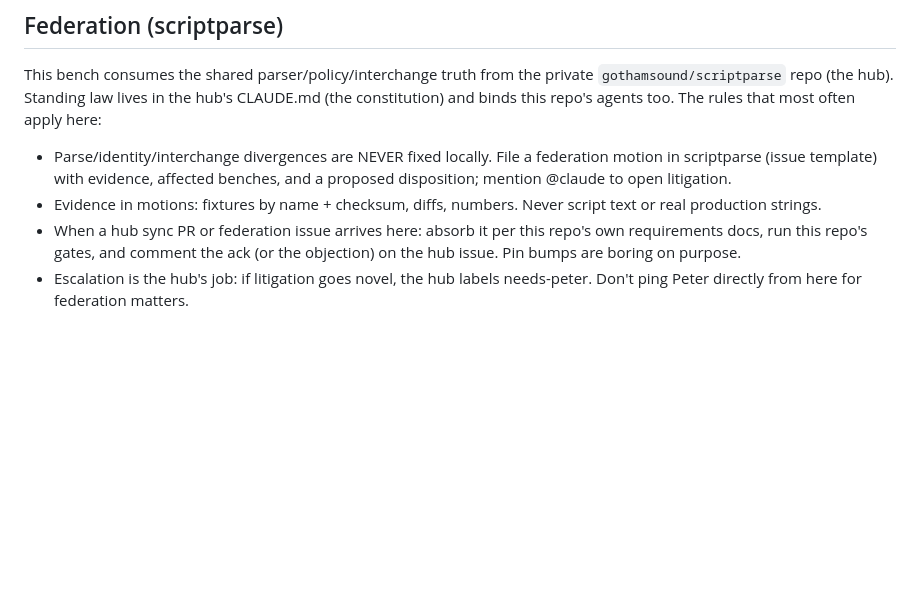
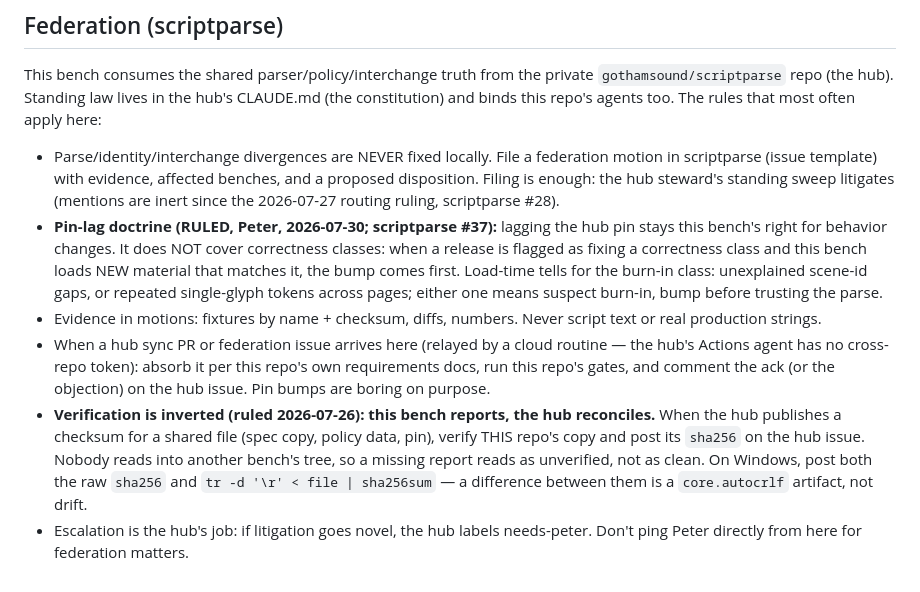
Before and after one commit to gothamsound/techspotter, a Markdown page: CLAUDE.md, the part around the change. Drawn GitHub-style; blank space fills up the shorter version.

Commit message:
Reciprocal CLAUDE.md text to post-amendment rev (scriptparse #37 / PR #39)
Carries the correctness-class pin-lag doctrine, the #28 mention routing
correction, and the inverted-verification bullet, verbatim from the hub
adoption doc section 2. Docs only; suite 72/72.

Co-Authored-By: Claude Fable 5 <noreply@anthropic.com>
Claude-Session: https://claude.ai/code/session_01YRVCzaTyGYsvpG8f3BLXcw

```diff
--- a/CLAUDE.md
+++ b/CLAUDE.md
@@ -79,11 +79,28 @@ rules that most often apply here:
 
 - Parse/identity/interchange divergences are NEVER fixed locally. File a
   federation motion in scriptparse (issue template) with evidence, affected
-  benches, and a proposed disposition; mention @claude to open litigation.
+  benches, and a proposed disposition. Filing is enough: the hub steward's
+  standing sweep litigates (mentions are inert since the 2026-07-27 routing
+  ruling, scriptparse #28).
+- **Pin-lag doctrine (RULED, Peter, 2026-07-30; scriptparse #37):** lagging
+  the hub pin stays this bench's right for behavior changes. It does NOT
+  cover correctness classes: when a release is flagged as fixing a
+  correctness class and this bench loads NEW material that matches it, the
+  bump comes first. Load-time tells for the burn-in class: unexplained
+  scene-id gaps, or repeated single-glyph tokens across pages; either one
+  means suspect burn-in, bump before trusting the parse.
 - Evidence in motions: fixtures by name + checksum, diffs, numbers. Never
   script text or real production strings.
-- When a hub sync PR or federation issue arrives here: absorb it per this
-  repo's own requirements docs, run this repo's gates, and comment the ack
+- When a hub sync PR or federation issue arrives here (relayed by a cloud
+  routine — the hub's Actions agent has no cross-repo token): absorb it per
+  this repo's own requirements docs, run this repo's gates, and comment the ack
   (or the objection) on the hub issue. Pin bumps are boring on purpose.
+- **Verification is inverted (ruled 2026-07-26): this bench reports, the hub
+  reconciles.** When the hub publishes a checksum for a shared file (spec copy,
+  policy data, pin), verify THIS repo's copy and post its `sha256` on the hub
+  issue. Nobody reads into another bench's tree, so a missing report reads as
+  unverified, not as clean. On Windows, post both the raw `sha256` and
+  `tr -d '\r' < file | sha256sum` — a difference between them is a
+  `core.autocrlf` artifact, not drift.
 - Escalation is the hub's job: if litigation goes novel, the hub labels
   needs-peter. Don't ping Peter directly from here for federation matters.
```
